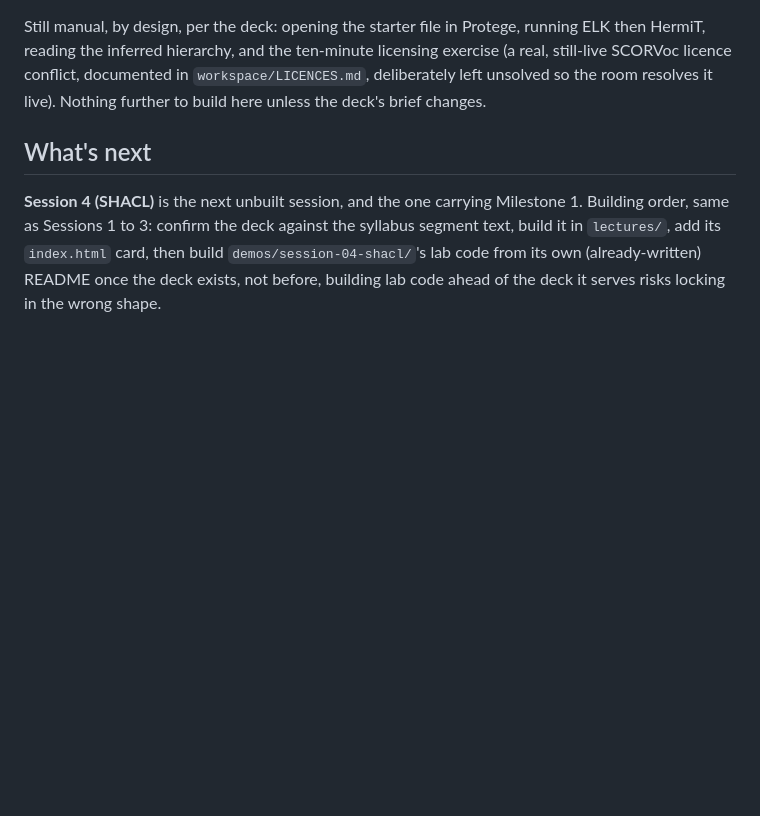
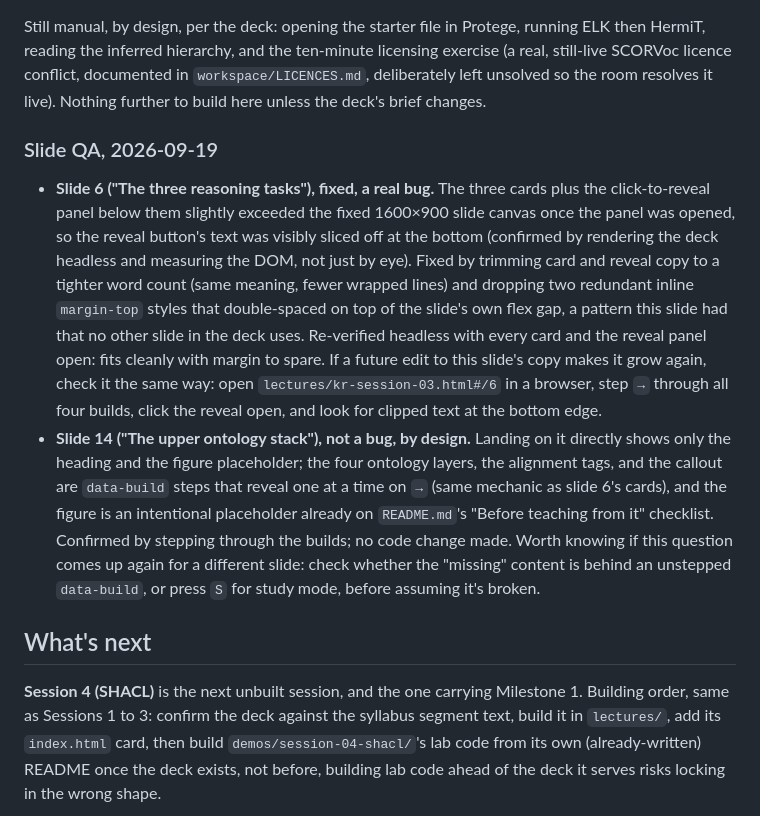
Before and after one commit to ahmabboud/course_knowledge_representation, a Markdown page: PROGRESS.md, the part around the change. GitHub-like rendering; blank space fills up the shorter version.

Commit message:
Log the Session 3 lab dry run and its two fixes in PROGRESS.md

```diff
--- a/PROGRESS.md
+++ b/PROGRESS.md
@@ -96,6 +96,33 @@ licensing exercise (a real, still-live SCORVoc licence conflict, documented
 in `workspace/LICENCES.md`, deliberately left unsolved so the room resolves
 it live). Nothing further to build here unless the deck's brief changes.
 
+### Slide QA, 2026-09-19
+
+- **Slide 6 ("The three reasoning tasks"), fixed, a real bug.** The three
+  cards plus the click-to-reveal panel below them slightly exceeded the
+  fixed 1600×900 slide canvas once the panel was opened, so the reveal
+  button's text was visibly sliced off at the bottom (confirmed by
+  rendering the deck headless and measuring the DOM, not just by eye).
+  Fixed by trimming card and reveal copy to a tighter word count (same
+  meaning, fewer wrapped lines) and dropping two redundant inline
+  `margin-top` styles that double-spaced on top of the slide's own flex
+  gap, a pattern this slide had that no other slide in the deck uses.
+  Re-verified headless with every card and the reveal panel open: fits
+  cleanly with margin to spare. If a future edit to this slide's copy
+  makes it grow again, check it the same way: open `lectures/kr-session-03.html#/6`
+  in a browser, step `→` through all four builds, click the reveal open,
+  and look for clipped text at the bottom edge.
+- **Slide 14 ("The upper ontology stack"), not a bug, by design.** Landing
+  on it directly shows only the heading and the figure placeholder; the
+  four ontology layers, the alignment tags, and the callout are
+  `data-build` steps that reveal one at a time on `→` (same mechanic as
+  slide 6's cards), and the figure is an intentional placeholder already
+  on `README.md`'s "Before teaching from it" checklist. Confirmed by
+  stepping through the builds; no code change made. Worth knowing if this
+  question comes up again for a different slide: check whether the
+  "missing" content is behind an unstepped `data-build`, or press `S` for
+  study mode, before assuming it's broken.
+
 ## What's next
 
 **Session 4 (SHACL)** is the next unbuilt session, and the one carrying
```
